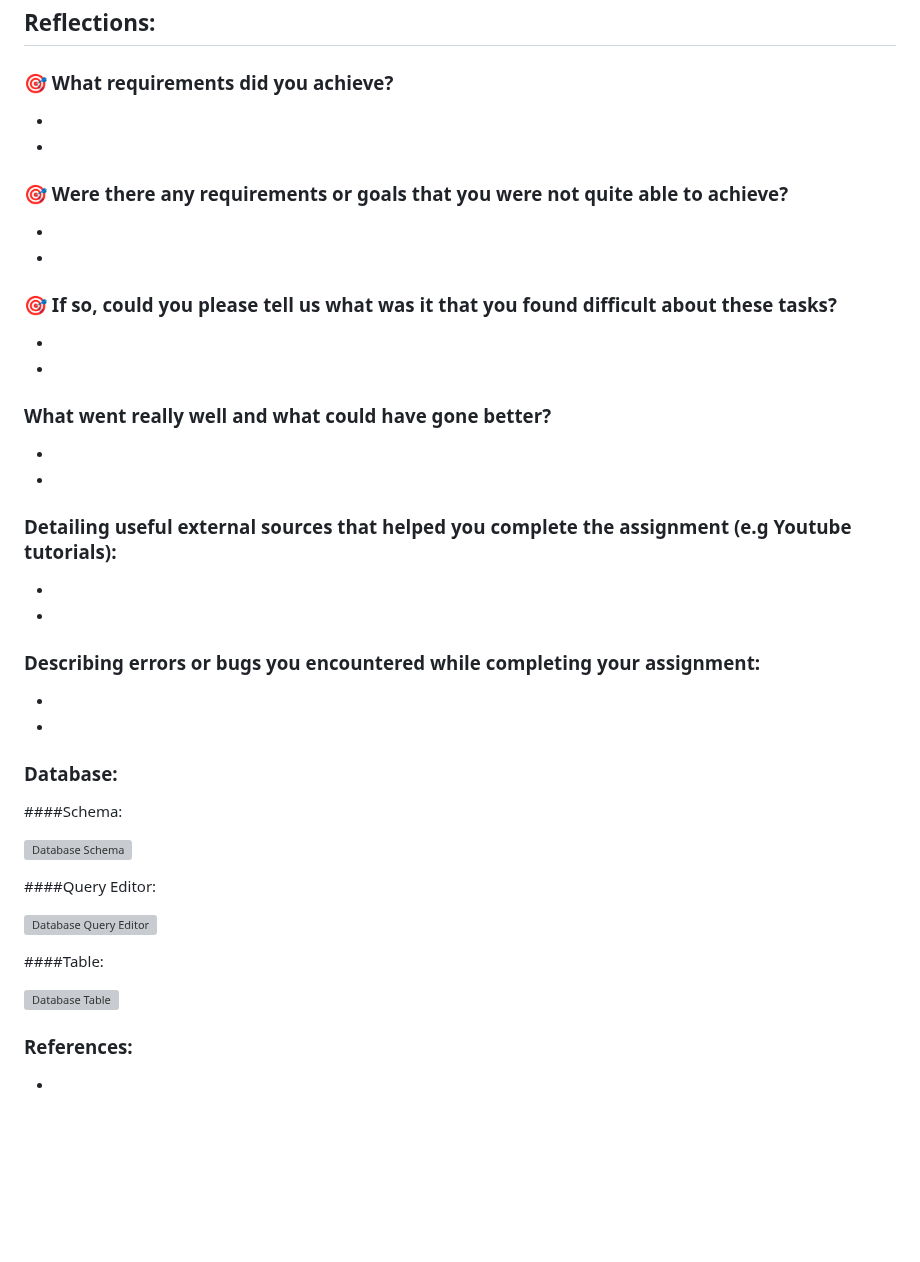
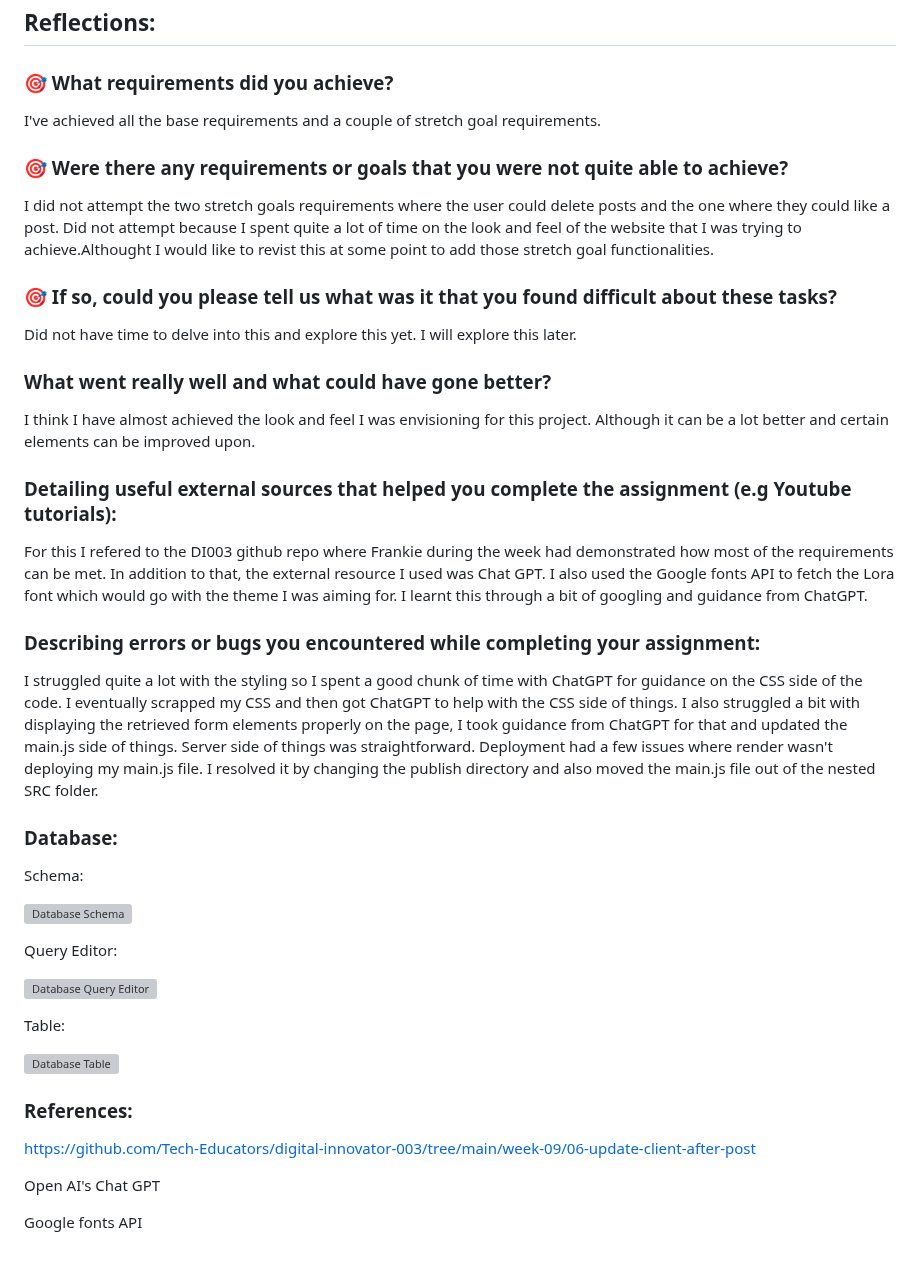
Before and after one commit to vinay019/Week09-Assignment, a Markdown page: README.md, the part around the change. Rendered like a GitHub page; blank space fills up the shorter version; grey boxes are pictures that could not be loaded.

```diff
--- a/README.md
+++ b/README.md
@@ -64,49 +64,46 @@ N.A.
 
 ### 🎯 What requirements did you achieve?
 
--
--
+I've achieved all the base requirements and a couple of stretch goal requirements.
 
 ### 🎯 Were there any requirements or goals that you were not quite able to achieve?
 
--
--
+I did not attempt the two stretch goals requirements where the user could delete posts and the one where they could like a post. Did not attempt because I spent quite a lot of time on the look and feel of the website that I was trying to achieve.Althought I would like to revist this at some point to add those stretch goal functionalities.
 
 ### 🎯 If so, could you please tell us what was it that you found difficult about these tasks?
 
--
--
+Did not have time to delve into this and explore this yet. I will explore this later.
 
 ### What went really well and what could have gone better?
 
--
--
+I think I have almost achieved the look and feel I was envisioning for this project. Although it can be a lot better and certain elements can be improved upon.
 
 ### Detailing useful external sources that helped you complete the assignment (e.g Youtube tutorials):
 
--
--
+For this I refered to the DI003 github repo where Frankie during the week had demonstrated how most of the requirements can be met. In addition to that, the external resource I used was Chat GPT. I also used the Google fonts API to fetch the Lora font which would go with the theme I was aiming for. I learnt this through a bit of googling and guidance from ChatGPT.
 
 ### Describing errors or bugs you encountered while completing your assignment:
 
--
--
+I struggled quite a lot with the styling so I spent a good chunk of time with ChatGPT for guidance on the CSS side of the code. I eventually scrapped my CSS and then got ChatGPT to help with the CSS side of things. I also struggled a bit with displaying the retrieved form elements properly on the page, I took guidance from ChatGPT for that and updated the main.js side of things. Server side of things was straightforward. Deployment had a few issues where render wasn't deploying my main.js file. I resolved it by changing the publish directory and also moved the main.js file out of the nested SRC folder.
 
 ### Database:
 
-####Schema:
+Schema:
 
 ![Database Schema](https://raw.githubusercontent.com/vinay019/Week09-Assignment/refs/heads/main/client/src/assets/DB%20Schema.png)
 
-####Query Editor:
+Query Editor:
 
 ![Database Query Editor](https://raw.githubusercontent.com/vinay019/Week09-Assignment/refs/heads/main/client/src/assets/DB%20Query%20Editor.png)
 
-####Table:
+Table:
 
 ![Database Table](https://raw.githubusercontent.com/vinay019/Week09-Assignment/refs/heads/main/client/src/assets/DB%20Table.png)
 
 ### References:
 
--
--
+https://github.com/Tech-Educators/digital-innovator-003/tree/main/week-09/06-update-client-after-post
+
+Open AI's Chat GPT
+
+Google fonts API
```
